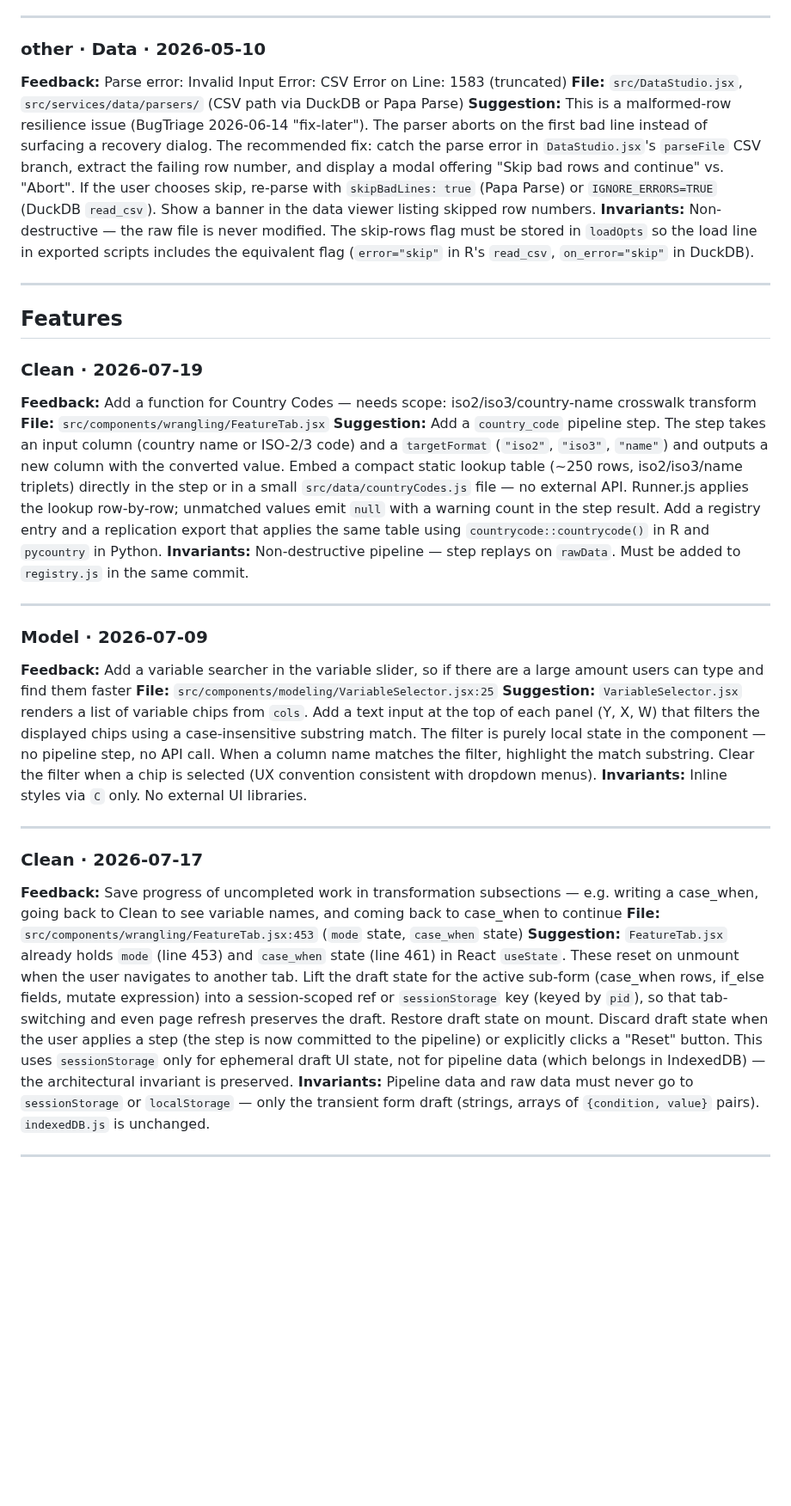
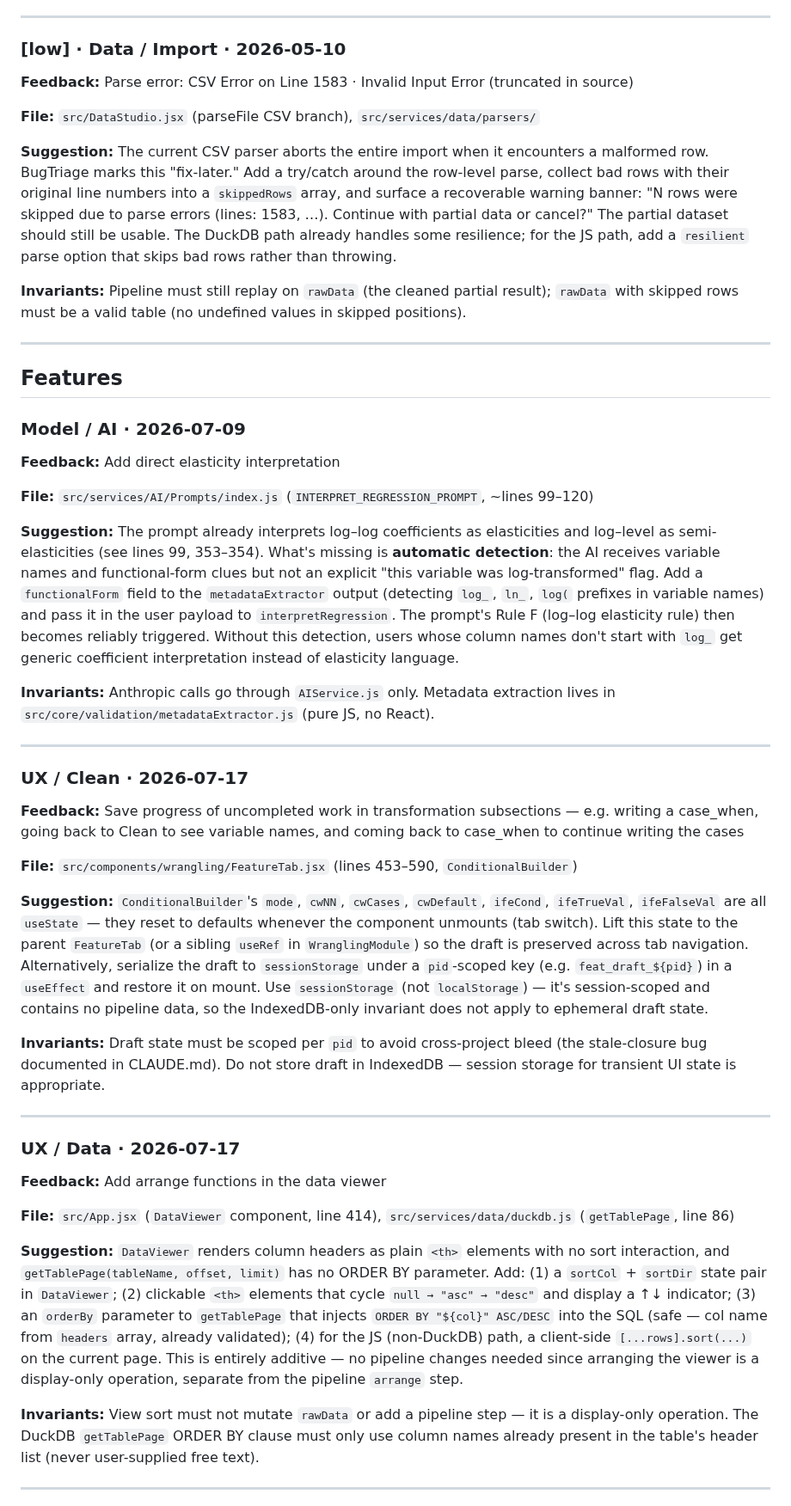
Before and after one commit to 1francom/econsolver, a Markdown page: FeedbackAnalysisReport.md, the part around one of its changes. Shown at 86% size. GitHub-like rendering; blank space fills up the shorter version.

Commit message:
chore(feedback): analysis report 2026-08-08
Co-Authored-By: Claude Sonnet 4.6 <noreply@anthropic.com>
Claude-Session: https://claude.ai/code/session_01JuS2U7q8kEGisKG4ZwWeYs

```diff
--- a/FeedbackAnalysisReport.md
+++ b/FeedbackAnalysisReport.md
@@ -111,37 +131,49 @@ These items were fixed in code but not yet confirmed working by Franco. They are
 
 ---
 
-### other · Data · 2026-05-10
-**Feedback:** Parse error: Invalid Input Error: CSV Error on Line: 1583 (truncated)
-**File:** `src/DataStudio.jsx`, `src/services/data/parsers/` (CSV path via DuckDB or Papa Parse)
-**Suggestion:** This is a malformed-row resilience issue (BugTriage 2026-06-14 "fix-later"). The parser aborts on the first bad line instead of surfacing a recovery dialog. The recommended fix: catch the parse error in `DataStudio.jsx`'s `parseFile` CSV branch, extract the failing row number, and display a modal offering "Skip bad rows and continue" vs. "Abort". If the user chooses skip, re-parse with `skipBadLines: true` (Papa Parse) or `IGNORE_ERRORS=TRUE` (DuckDB `read_csv`). Show a banner in the data viewer listing skipped row numbers.
-**Invariants:** Non-destructive — the raw file is never modified. The skip-rows flag must be stored in `loadOpts` so the load line in exported scripts includes the equivalent flag (`error="skip"` in R's `read_csv`, `on_error="skip"` in DuckDB).
+### [low] · Data / Import · 2026-05-10
+**Feedback:** Parse error: CSV Error on Line 1583 · Invalid Input Error (truncated in source)
+
+**File:** `src/DataStudio.jsx` (parseFile CSV branch), `src/services/data/parsers/`
+
+**Suggestion:** The current CSV parser aborts the entire import when it encounters a malformed row. BugTriage marks this "fix-later." Add a try/catch around the row-level parse, collect bad rows with their original line numbers into a `skippedRows` array, and surface a recoverable warning banner: "N rows were skipped due to parse errors (lines: 1583, …). Continue with partial data or cancel?" The partial dataset should still be usable. The DuckDB path already handles some resilience; for the JS path, add a `resilient` parse option that skips bad rows rather than throwing.
+
+**Invariants:** Pipeline must still replay on `rawData` (the cleaned partial result); `rawData` with skipped rows must be a valid table (no undefined values in skipped positions).
 
 ---
 
 ## Features
 
-### Clean · 2026-07-19
-**Feedback:** Add a function for Country Codes — needs scope: iso2/iso3/country-name crosswalk transform
-**File:** `src/components/wrangling/FeatureTab.jsx`
-**Suggestion:** Add a `country_code` pipeline step. The step takes an input column (country name or ISO-2/3 code) and a `targetFormat` (`"iso2"`, `"iso3"`, `"name"`) and outputs a new column with the converted value. Embed a compact static lookup table (~250 rows, iso2/iso3/name triplets) directly in the step or in a small `src/data/countryCodes.js` file — no external API. Runner.js applies the lookup row-by-row; unmatched values emit `null` with a warning count in the step result. Add a registry entry and a replication export that applies the same table using `countrycode::countrycode()` in R and `pycountry` in Python.
-**Invariants:** Non-destructive pipeline — step replays on `rawData`. Must be added to `registry.js` in the same commit.
+### Model / AI · 2026-07-09
+**Feedback:** Add direct elasticity interpretation
+
+**File:** `src/services/AI/Prompts/index.js` (`INTERPRET_REGRESSION_PROMPT`, ~lines 99–120)
+
+**Suggestion:** The prompt already interprets log–log coefficients as elasticities and log–level as semi-elasticities (see lines 99, 353–354). What's missing is **automatic detection**: the AI receives variable names and functional-form clues but not an explicit "this variable was log-transformed" flag. Add a `functionalForm` field to the `metadataExtractor` output (detecting `log_`, `ln_`, `log(` prefixes in variable names) and pass it in the user payload to `interpretRegression`. The prompt's Rule F (log–log elasticity rule) then becomes reliably triggered. Without this detection, users whose column names don't start with `log_` get generic coefficient interpretation instead of elasticity language.
+
+**Invariants:** Anthropic calls go through `AIService.js` only. Metadata extraction lives in `src/core/validation/metadataExtractor.js` (pure JS, no React).
 
 ---
 
-### Model · 2026-07-09
-**Feedback:** Add a variable searcher in the variable slider, so if there are a large amount users can type and find them faster
-**File:** `src/components/modeling/VariableSelector.jsx:25`
-**Suggestion:** `VariableSelector.jsx` renders a list of variable chips from `cols`. Add a text input at the top of each panel (Y, X, W) that filters the displayed chips using a case-insensitive substring match. The filter is purely local state in the component — no pipeline step, no API call. When a column name matches the filter, highlight the match substring. Clear the filter when a chip is selected (UX convention consistent with dropdown menus).
-**Invariants:** Inline styles via `C` only. No external UI libraries.
+### UX / Clean · 2026-07-17
+**Feedback:** Save progress of uncompleted work in transformation subsections — e.g. writing a case_when, going back to Clean to see variable names, and coming back to case_when to continue writing the cases
+
+**File:** `src/components/wrangling/FeatureTab.jsx` (lines 453–590, `ConditionalBuilder`)
+
+**Suggestion:** `ConditionalBuilder`'s `mode`, `cwNN`, `cwCases`, `cwDefault`, `ifeCond`, `ifeTrueVal`, `ifeFalseVal` are all `useState` — they reset to defaults whenever the component unmounts (tab switch). Lift this state to the parent `FeatureTab` (or a sibling `useRef` in `WranglingModule`) so the draft is preserved across tab navigation. Alternatively, serialize the draft to `sessionStorage` under a `pid`-scoped key (e.g. `feat_draft_${pid}`) in a `useEffect` and restore it on mount. Use `sessionStorage` (not `localStorage`) — it's session-scoped and contains no pipeline data, so the IndexedDB-only invariant does not apply to ephemeral draft state.
+
+**Invariants:** Draft state must be scoped per `pid` to avoid cross-project bleed (the stale-closure bug documented in CLAUDE.md). Do not store draft in IndexedDB — session storage for transient UI state is appropriate.
 
 ---
 
-### Clean · 2026-07-17
-**Feedback:** Save progress of uncompleted work in transformation subsections — e.g. writing a case_when, going back to Clean to see variable names, and coming back to case_when to continue
-**File:** `src/components/wrangling/FeatureTab.jsx:453` (`mode` state, `case_when` state)
-**Suggestion:** `FeatureTab.jsx` already holds `mode` (line 453) and `case_when` state (line 461) in React `useState`. These reset on unmount when the user navigates to another tab. Lift the draft state for the active sub-form (case_when rows, if_else fields, mutate expression) into a session-scoped ref or `sessionStorage` key (keyed by `pid`), so that tab-switching and even page refresh preserves the draft. Restore draft state on mount. Discard draft state when the user applies a step (the step is now committed to the pipeline) or explicitly clicks a "Reset" button. This uses `sessionStorage` only for ephemeral draft UI state, not for pipeline data (which belongs in IndexedDB) — the architectural invariant is preserved.
-**Invariants:** Pipeline data and raw data must never go to `sessionStorage` or `localStorage` — only the transient form draft (strings, arrays of `{condition, value}` pairs). `indexedDB.js` is unchanged.
+### UX / Data · 2026-07-17
+**Feedback:** Add arrange functions in the data viewer
+
+**File:** `src/App.jsx` (`DataViewer` component, line 414), `src/services/data/duckdb.js` (`getTablePage`, line 86)
+
+**Suggestion:** `DataViewer` renders column headers as plain `<th>` elements with no sort interaction, and `getTablePage(tableName, offset, limit)` has no ORDER BY parameter. Add: (1) a `sortCol` + `sortDir` state pair in `DataViewer`; (2) clickable `<th>` elements that cycle `null → "asc" → "desc"` and display a ↑↓ indicator; (3) an `orderBy` parameter to `getTablePage` that injects `ORDER BY "${col}" ASC/DESC` into the SQL (safe — col name from `headers` array, already validated); (4) for the JS (non-DuckDB) path, a client-side `[...rows].sort(...)` on the current page. This is entirely additive — no pipeline changes needed since arranging the viewer is a display-only operation, separate from the pipeline `arrange` step.
+
+**Invariants:** View sort must not mutate `rawData` or add a pipeline step — it is a display-only operation. The DuckDB `getTablePage` ORDER BY clause must only use column names already present in the table's header list (never user-supplied free text).
 
 ---
 
```
Also changed, not shown: other parts of FeedbackAnalysisReport.md (+189 -130 lines).
